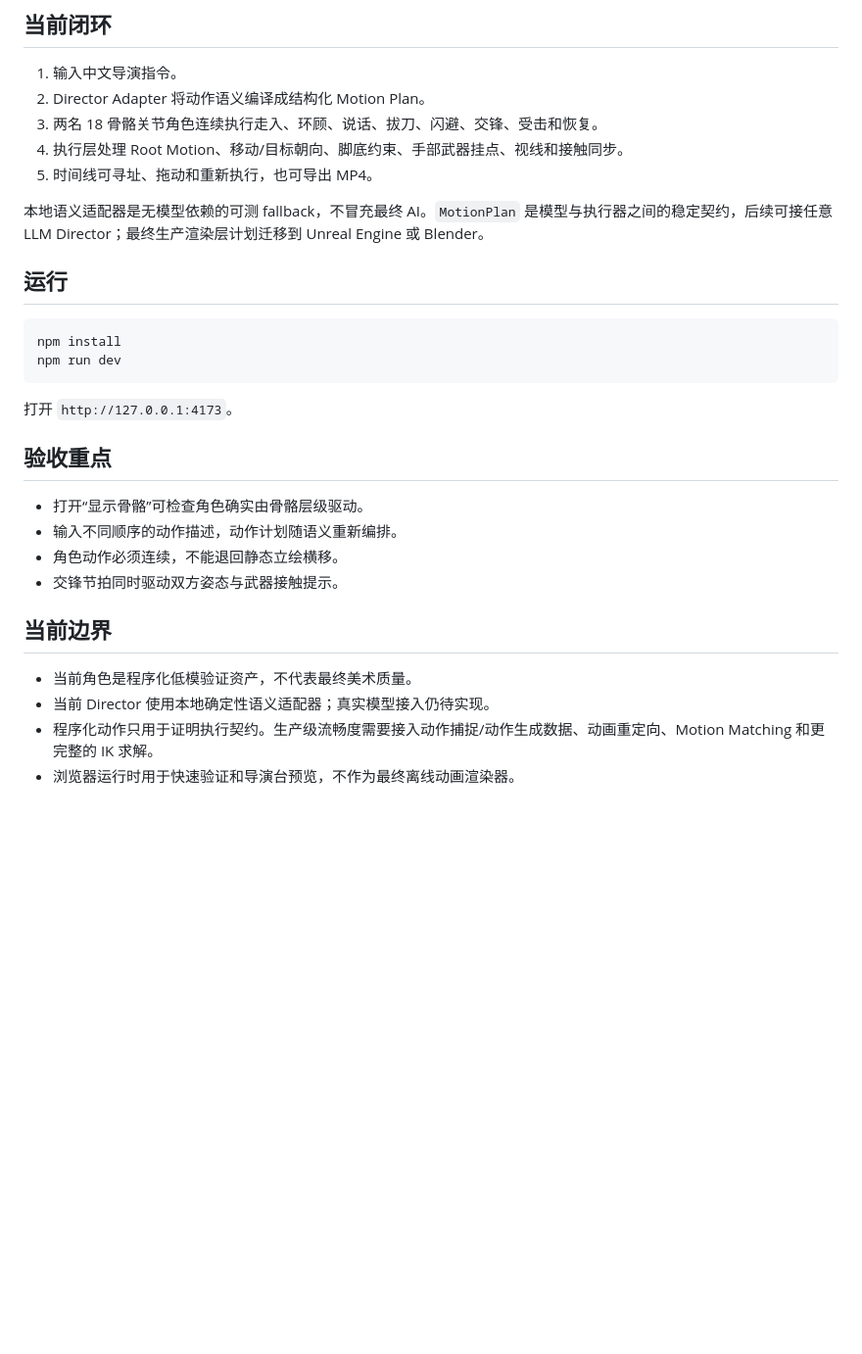
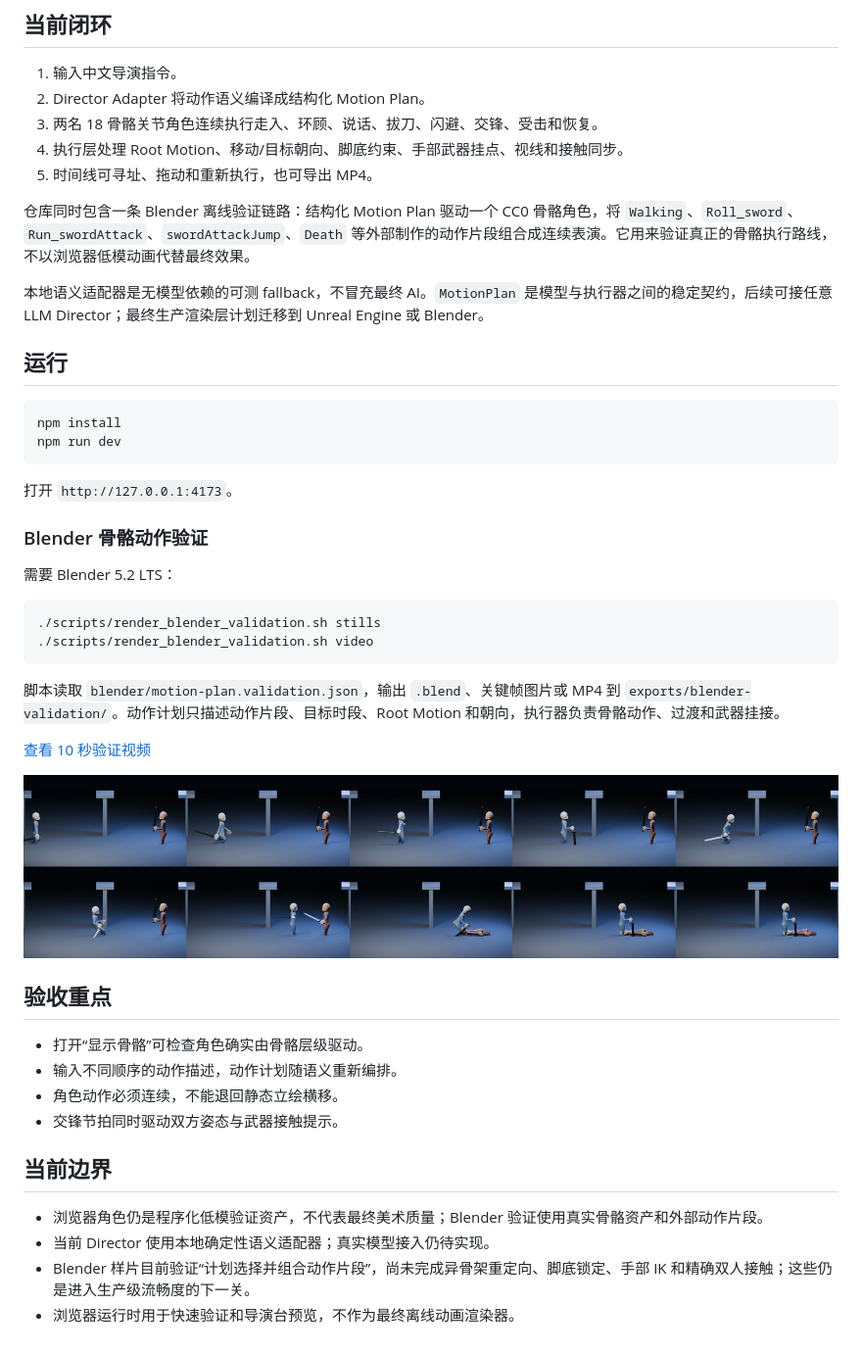
Before and after one commit to liyuequn/meme-animation, a Markdown page: README.md, the part around the change. Shown: that part at 98% size. Drawn GitHub-style; pictures changed too: docs/blender-motion-validation-contact-sheet.png (added); blank space fills up the shorter version.

Commit message:
接入 Blender 真实骨骼动作验证链路

````diff
--- a/README.md
+++ b/README.md
@@ -10,6 +10,8 @@ AI 驱动骨骼角色完成连续表演的动态漫纵向切片。当前版本
 4. 执行层处理 Root Motion、移动/目标朝向、脚底约束、手部武器挂点、视线和接触同步。
 5. 时间线可寻址、拖动和重新执行，也可导出 MP4。
 
+仓库同时包含一条 Blender 离线验证链路：结构化 Motion Plan 驱动一个 CC0 骨骼角色，将 `Walking`、`Roll_sword`、`Run_swordAttack`、`swordAttackJump`、`Death` 等外部制作的动作片段组合成连续表演。它用来验证真正的骨骼执行路线，不以浏览器低模动画代替最终效果。
+
 本地语义适配器是无模型依赖的可测 fallback，不冒充最终 AI。`MotionPlan` 是模型与执行器之间的稳定契约，后续可接任意 LLM Director；最终生产渲染层计划迁移到 Unreal Engine 或 Blender。
 
 ## 运行
@@ -21,6 +23,21 @@ npm run dev
 
 打开 `http://127.0.0.1:4173`。
 
+### Blender 骨骼动作验证
+
+需要 Blender 5.2 LTS：
+
+```bash
+./scripts/render_blender_validation.sh stills
+./scripts/render_blender_validation.sh video
+```
+
+脚本读取 `blender/motion-plan.validation.json`，输出 `.blend`、关键帧图片或 MP4 到 `exports/blender-validation/`。动作计划只描述动作片段、目标时段、Root Motion 和朝向，执行器负责骨骼动作、过渡和武器挂接。
+
+[查看 10 秒验证视频](docs/blender-motion-validation.mp4)
+
+![Blender 骨骼动作验证分镜](docs/blender-motion-validation-contact-sheet.png)
+
 ## 验收重点
 
 - 打开“显示骨骼”可检查角色确实由骨骼层级驱动。
@@ -30,7 +47,7 @@ npm run dev
 
 ## 当前边界
 
-- 当前角色是程序化低模验证资产，不代表最终美术质量。
+- 浏览器角色仍是程序化低模验证资产，不代表最终美术质量；Blender 验证使用真实骨骼资产和外部动作片段。
 - 当前 Director 使用本地确定性语义适配器；真实模型接入仍待实现。
-- 程序化动作只用于证明执行契约。生产级流畅度需要接入动作捕捉/动作生成数据、动画重定向、Motion Matching 和更完整的 IK 求解。
+- Blender 样片目前验证“计划选择并组合动作片段”，尚未完成异骨架重定向、脚底锁定、手部 IK 和精确双人接触；这些仍是进入生产级流畅度的下一关。
 - 浏览器运行时用于快速验证和导演台预览，不作为最终离线动画渲染器。
````
Also changed, not shown: 7 other files.
